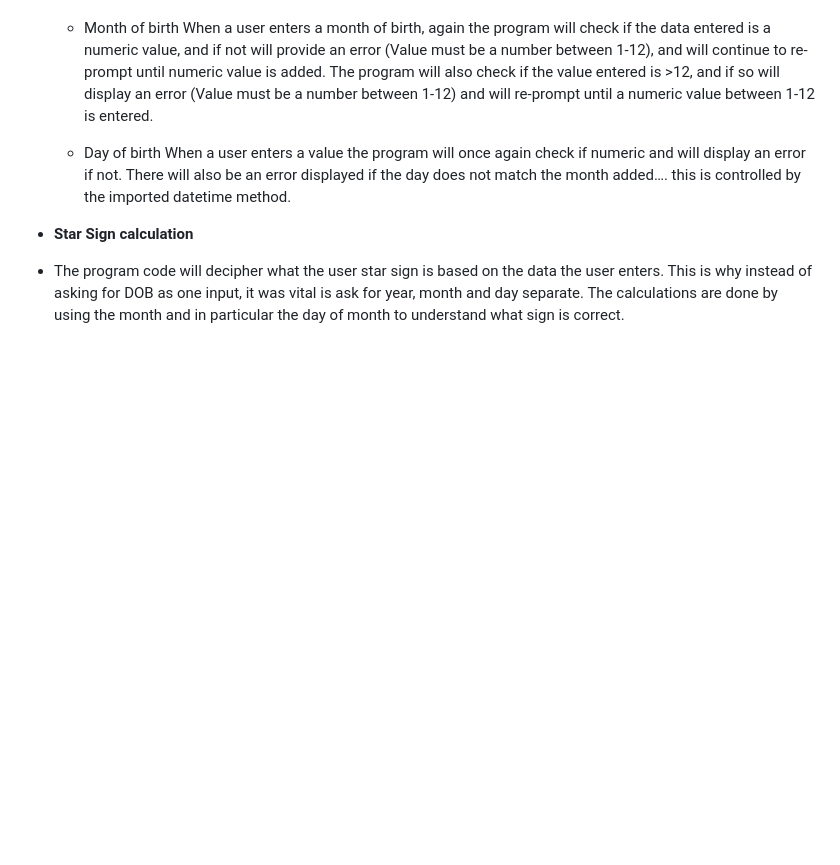
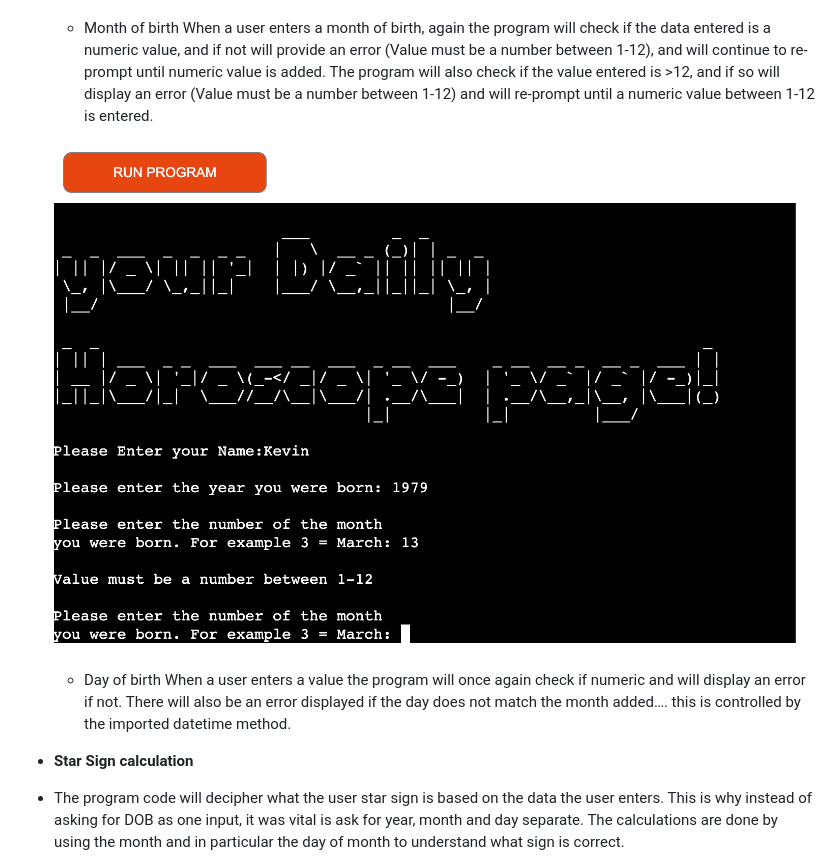
Before and after one commit to kevinmcsherry/Horoscope_P3, a Markdown page: README.md, the part around the change printed below. Rendered like a GitHub page; pictures changed too: images/Error_handling_for_months.png (added); blank space fills up the shorter version.

Commit message:
Added further sections to readme file, also added another image to the images folder for the readme file.

```diff
--- a/README.md
+++ b/README.md
@@ -14,6 +14,8 @@ There is a Worksheet for each star sign, and different readings for each sign an
 
     - Month of birth
     When a user enters a month of birth, again the program will check if the data entered is a numeric value, and if not will provide an error (Value must be a number between 1-12), and will continue to re-prompt until numeric value is added.  The program will also check if the value entered is >12, and if so will display an error (Value must be a number between 1-12) and will re-prompt until a numeric value between 1-12 is entered.
+
+    ![Month Error Handling](images/Error_handling_for_months.png)
 
     - Day of birth
     When a user enters a value the program will once again check if numeric and will display an error if not.  There will also be an error displayed if the day does not match the month added…. this is controlled by the imported datetime method.
```
Also changed, not shown: other parts of README.md (+21 -1 lines).
